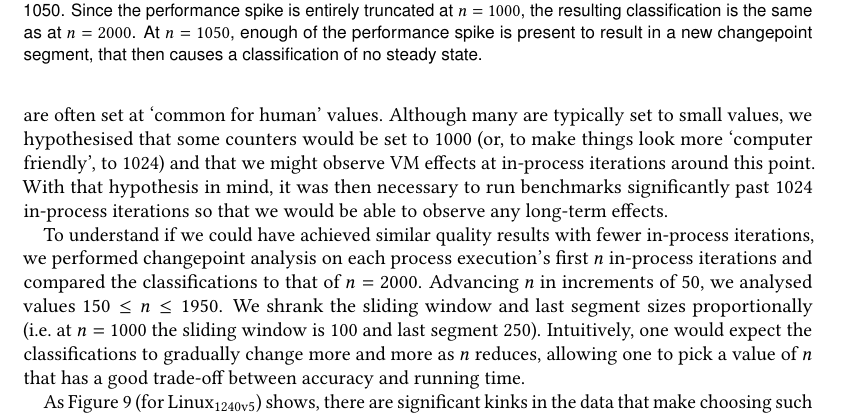
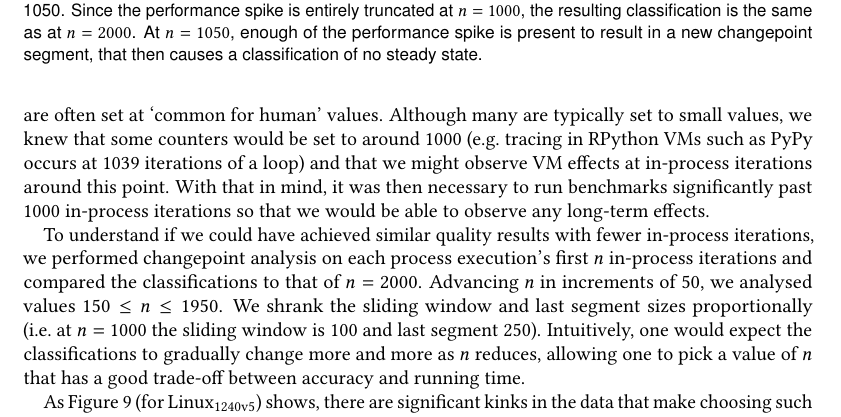
Before and after one commit to softdevteam/warmup_paper, a LaTeX paper (warmup.tex): part of page 23 of 37, cut so that both start at the same text. Compiled offline with pdfLaTeX.

Commit message:
Be clearer about the effects we thought we might see around iter 1000.

```diff
--- a/warmup.tex
+++ b/warmup.tex
@@ -1665,11 +1665,11 @@ We chose 2000 in-process iterations based on our experience of VMs' internals.
 VMs have many counters which, when they exceed a certain threshold, cause the VM
 to change behaviour (e.g.~(re)compile code, change garbage collection strategy
 etc.). Our experience is that these counters are often set at `common for human'
-values. Although many are typically set to small values, we hypothesised that some
-counters would be set to 1000 (or, to make things look more `computer friendly',
-to 1024) and that we might observe VM effects at in-process iterations
-around this point. With that hypothesis in mind, it was then necessary to
-run benchmarks significantly past 1024 in-process iterations so that we would
+values. Although many are typically set to small values, we knew that some
+counters would be set to around 1000 (e.g.~tracing in RPython VMs such
+as PyPy occurs at 1039 iterations of a loop) and that we might observe VM effects at in-process iterations
+around this point. With that in mind, it was then necessary to
+run benchmarks significantly past 1000 in-process iterations so that we would
 be able to observe any long-term effects.
 
 To understand if we could have achieved similar quality results with fewer in-process
```
